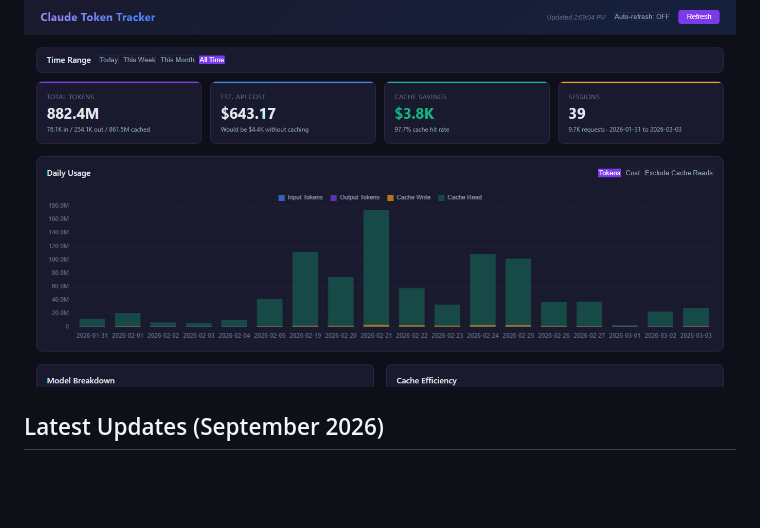
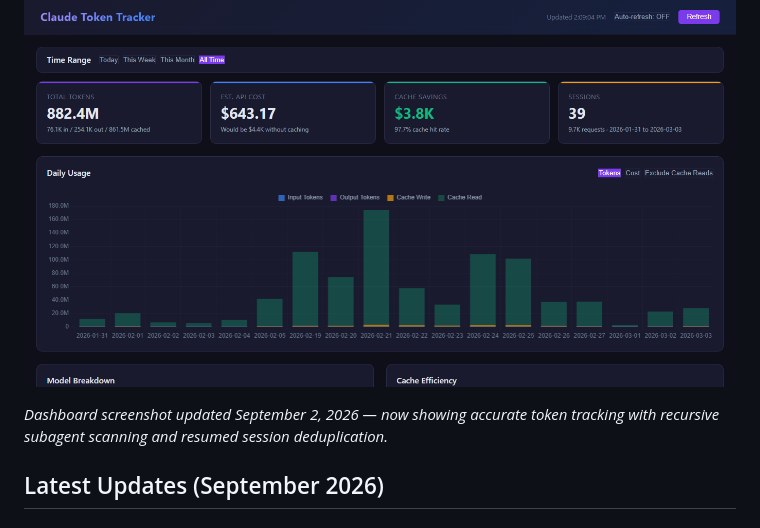
Before and after one commit to ColinM-sys/Claude-Token-Tracker, a Markdown page: README.md, the part around the change. Drawn GitHub-style; blank space fills up the shorter version.

Commit message:
Add screenshot update note - Sept 2, 2026 dashboard verified

```diff
--- a/README.md
+++ b/README.md
@@ -3,6 +3,8 @@
 A local web dashboard for tracking your [Claude Code](https://docs.anthropic.com/en/docs/claude-code) token usage, costs, and cache efficiency. Zero dependencies — runs entirely on Python's standard library.
 
 ![Claude Token Tracker Dashboard](screenshot.png)
+
+*Dashboard screenshot updated September 2, 2026 — now showing accurate token tracking with recursive subagent scanning and resumed session deduplication.*
 
 ## Latest Updates (September 2026)
 
```
